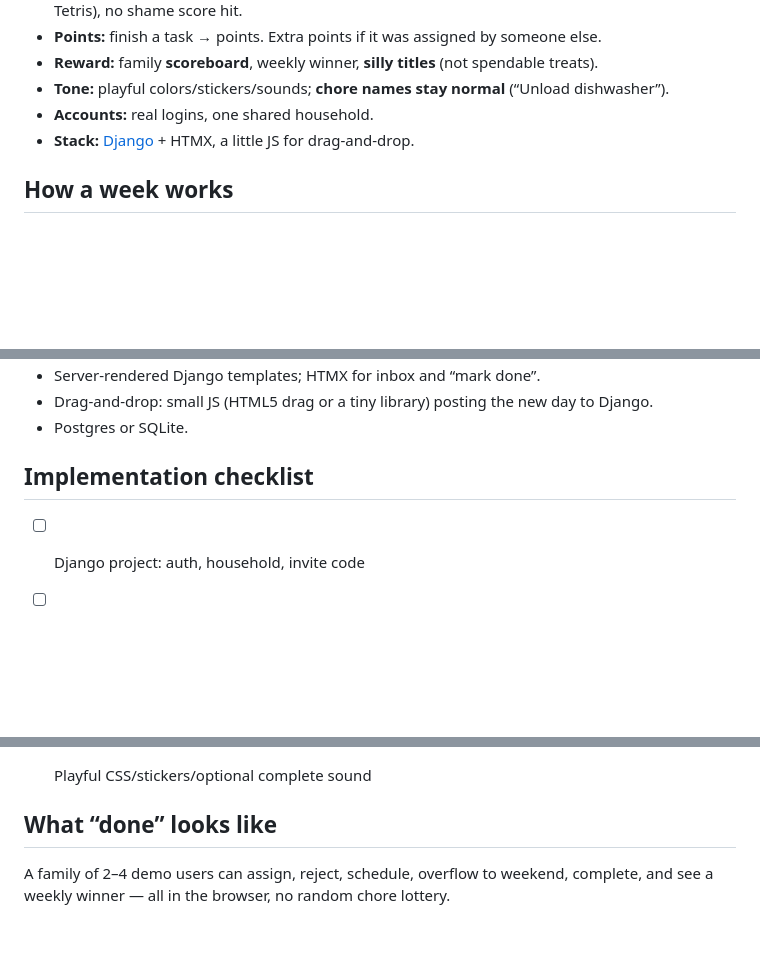
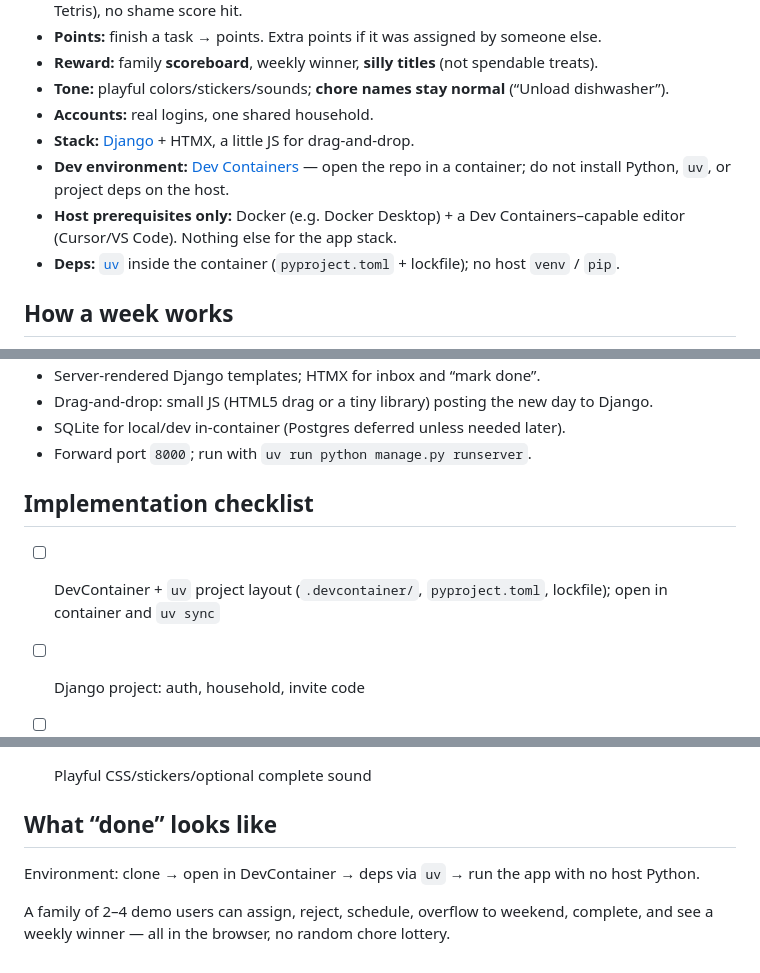
Before and after one commit to GustavoRusso/chore-master, a Markdown page: _docs/plan.md, 3 parts joined by grey strips. Drawn GitHub-style; blank space fills up the shorter version.

Commit message:
added requirement to use DevContainers and avoid to install anything in local dev machine

```diff
--- a/_docs/plan.md
+++ b/_docs/plan.md
@@ -16,6 +16,9 @@ A Django + HTMX family chore app: people assign tasks to each other, the receive
 - **Tone:** playful colors/stickers/sounds; **chore names stay normal** (“Unload dishwasher”).
 - **Accounts:** real logins, one shared household.
 - **Stack:** [Django](https://www.djangoproject.com/) + HTMX, a little JS for drag-and-drop.
+- **Dev environment:** [Dev Containers](https://containers.dev/) — open the repo in a container; do not install Python, `uv`, or project deps on the host.
+- **Host prerequisites only:** Docker (e.g. Docker Desktop) + a Dev Containers–capable editor (Cursor/VS Code). Nothing else for the app stack.
+- **Deps:** [`uv`](https://docs.astral.sh/uv/) inside the container (`pyproject.toml` + lockfile); no host `venv` / `pip`.
 
 
 
@@ -77,11 +89,13 @@ flowchart LR
 - Server-rendered Django templates; HTMX for inbox and “mark done”.
 - Drag-and-drop: small JS (HTML5 drag or a tiny library) posting the new day to Django.
-- Postgres or SQLite.
+- SQLite for local/dev in-container (Postgres deferred unless needed later).
+- Forward port `8000`; run with `uv run python manage.py runserver`.
 
 
 
 ## Implementation checklist
 
+- [ ] DevContainer + `uv` project layout (`.devcontainer/`, `pyproject.toml`, lockfile); open in container and `uv sync`
 - [ ] Django project: auth, household, invite code
 - [ ] Assign tasks + inbox (accept / decline / send back)
 - [ ] S/M/L Tetris week board + weekend overflow
@@ -92,4 +106,6 @@ flowchart LR
 
 ## What “done” looks like
 
+Environment: clone → open in DevContainer → deps via `uv` → run the app with no host Python.
+
 A family of 2–4 demo users can assign, reject, schedule, overflow to weekend, complete, and see a weekly winner — all in the browser, no random chore lottery.
```
Also changed, not shown: other parts of _docs/plan.md (+9 -0 lines).
